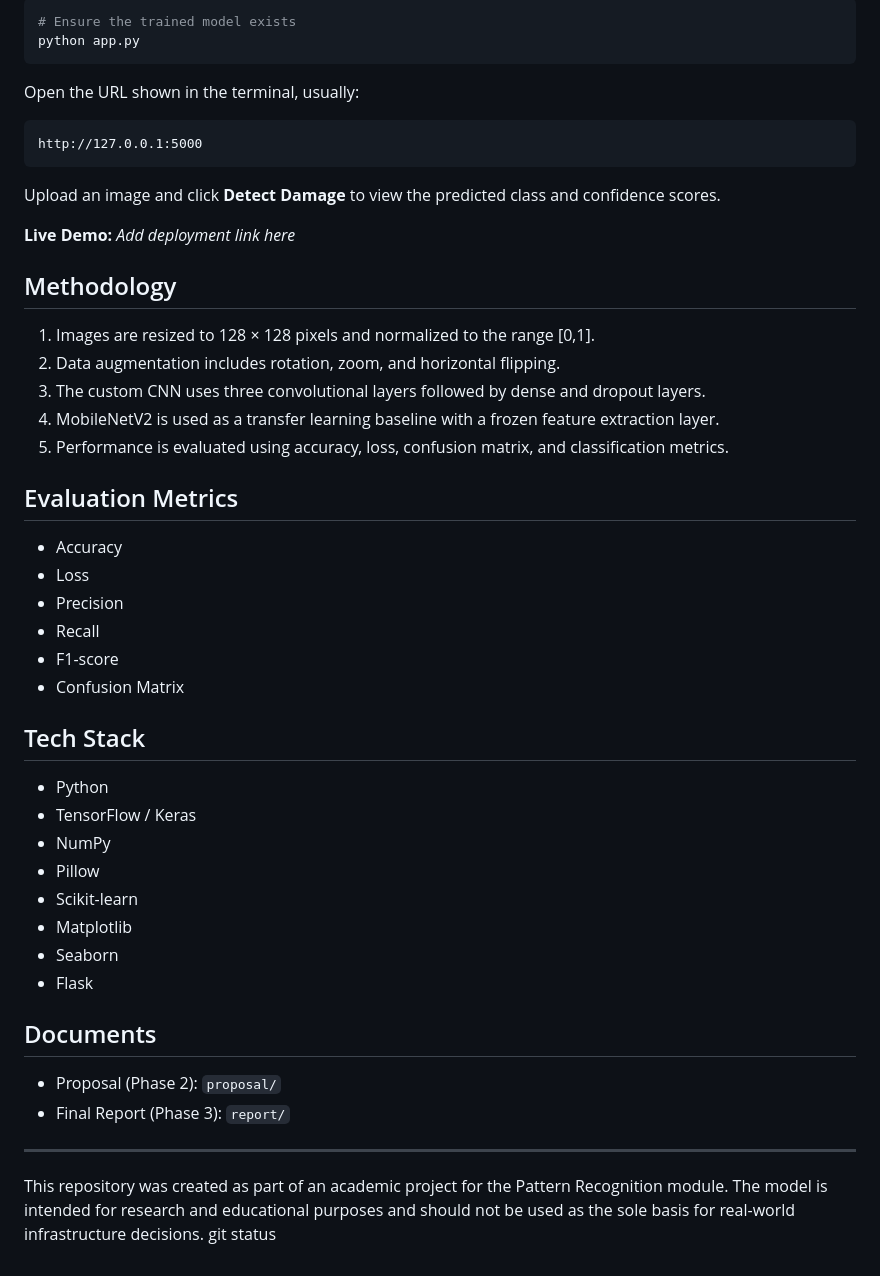
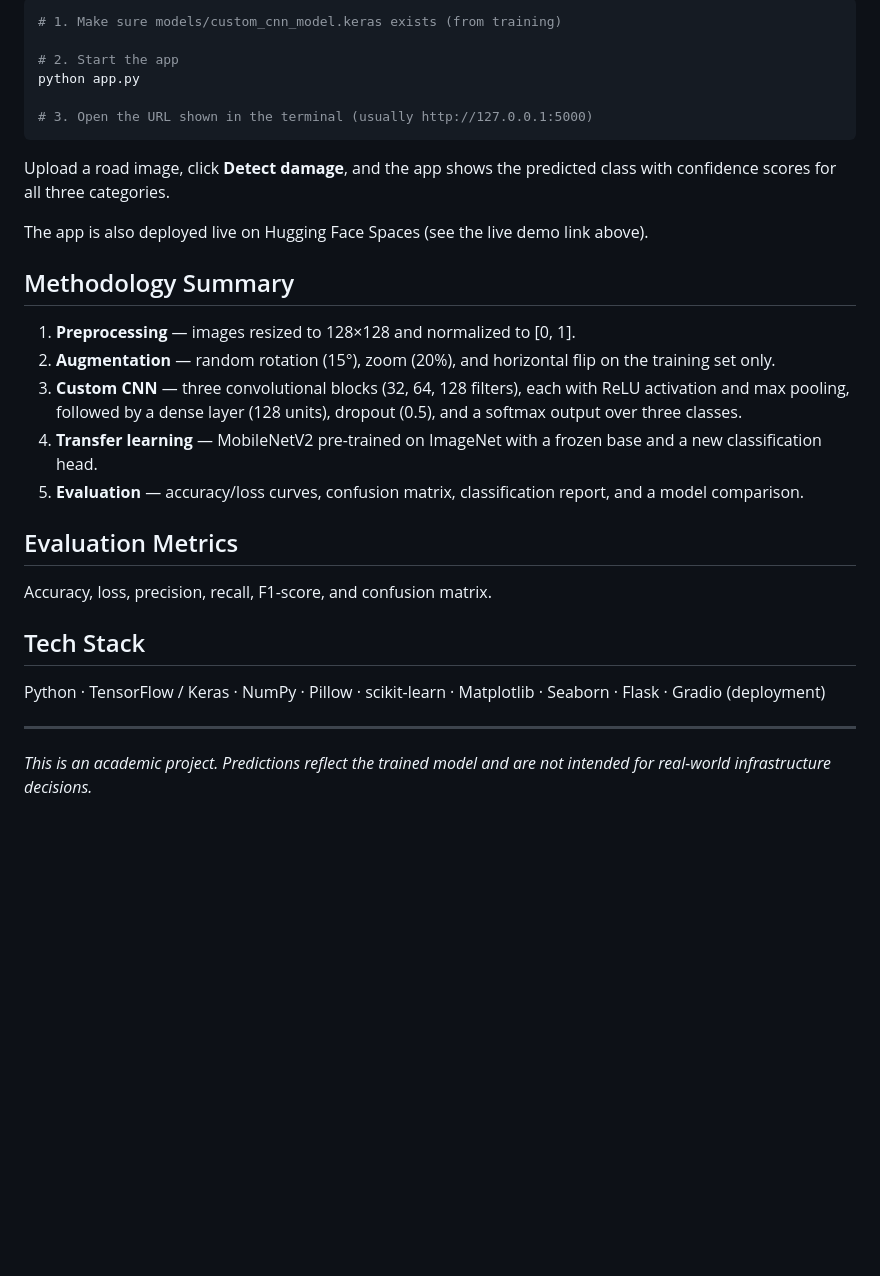
Before and after one commit to jaskaranarora1/road-damage-detection-cnn, a Markdown page: README.md, the part around one of its changes. Drawn GitHub-style; blank space fills up the shorter version.

````diff
--- a/README.md
+++ b/README.md
@@ -79,53 +88,42 @@ The web application allows users to upload a road image and receive a prediction
 
 ```bash
-# Ensure the trained model exists
+# 1. Make sure models/custom_cnn_model.keras exists (from training)
+
+# 2. Start the app
 python app.py
+
+# 3. Open the URL shown in the terminal (usually http://127.0.0.1:5000)
 ```
 
-Open the URL shown in the terminal, usually:
+Upload a road image, click **Detect damage**, and the app shows the predicted
+class with confidence scores for all three categories.
 
-```text
-http://127.0.0.1:5000
-```
+The app is also deployed live on Hugging Face Spaces (see the live demo link
+above).
 
-Upload an image and click **Detect Damage** to view the predicted class and confidence scores.
+## Methodology Summary
 
-**Live Demo:** *Add deployment link here*
-
-## Methodology
-
-1. Images are resized to 128 × 128 pixels and normalized to the range [0,1].
-2. Data augmentation includes rotation, zoom, and horizontal flipping.
-3. The custom CNN uses three convolutional layers followed by dense and dropout layers.
-4. MobileNetV2 is used as a transfer learning baseline with a frozen feature extraction layer.
-5. Performance is evaluated using accuracy, loss, confusion matrix, and classification metrics.
+1. **Preprocessing** — images resized to 128×128 and normalized to [0, 1].
+2. **Augmentation** — random rotation (15°), zoom (20%), and horizontal flip on
+   the training set only.
+3. **Custom CNN** — three convolutional blocks (32, 64, 128 filters), each with
+   ReLU activation and max pooling, followed by a dense layer (128 units),
+   dropout (0.5), and a softmax output over three classes.
+4. **Transfer learning** — MobileNetV2 pre-trained on ImageNet with a frozen base
+   and a new classification head.
+5. **Evaluation** — accuracy/loss curves, confusion matrix, classification report,
+   and a model comparison.
 
 ## Evaluation Metrics
 
-* Accuracy
-* Loss
-* Precision
-* Recall
-* F1-score
-* Confusion Matrix
+Accuracy, loss, precision, recall, F1-score, and confusion matrix.
 
 ## Tech Stack
 
-* Python
-* TensorFlow / Keras
-* NumPy
-* Pillow
-* Scikit-learn
-* Matplotlib
-* Seaborn
-* Flask
-
-## Documents
-
-* Proposal (Phase 2): `proposal/`
-* Final Report (Phase 3): `report/`
+Python · TensorFlow / Keras · NumPy · Pillow · scikit-learn · Matplotlib ·
+Seaborn · Flask · Gradio (deployment)
 
 ---
 
-This repository was created as part of an academic project for the Pattern Recognition module. The model is intended for research and educational purposes and should not be used as the sole basis for real-world infrastructure decisions.
-git status
+*This is an academic project. Predictions reflect the trained model and are not
+intended for real-world infrastructure decisions.*
````
Also changed, not shown: other parts of README.md (+48 -39 lines).
